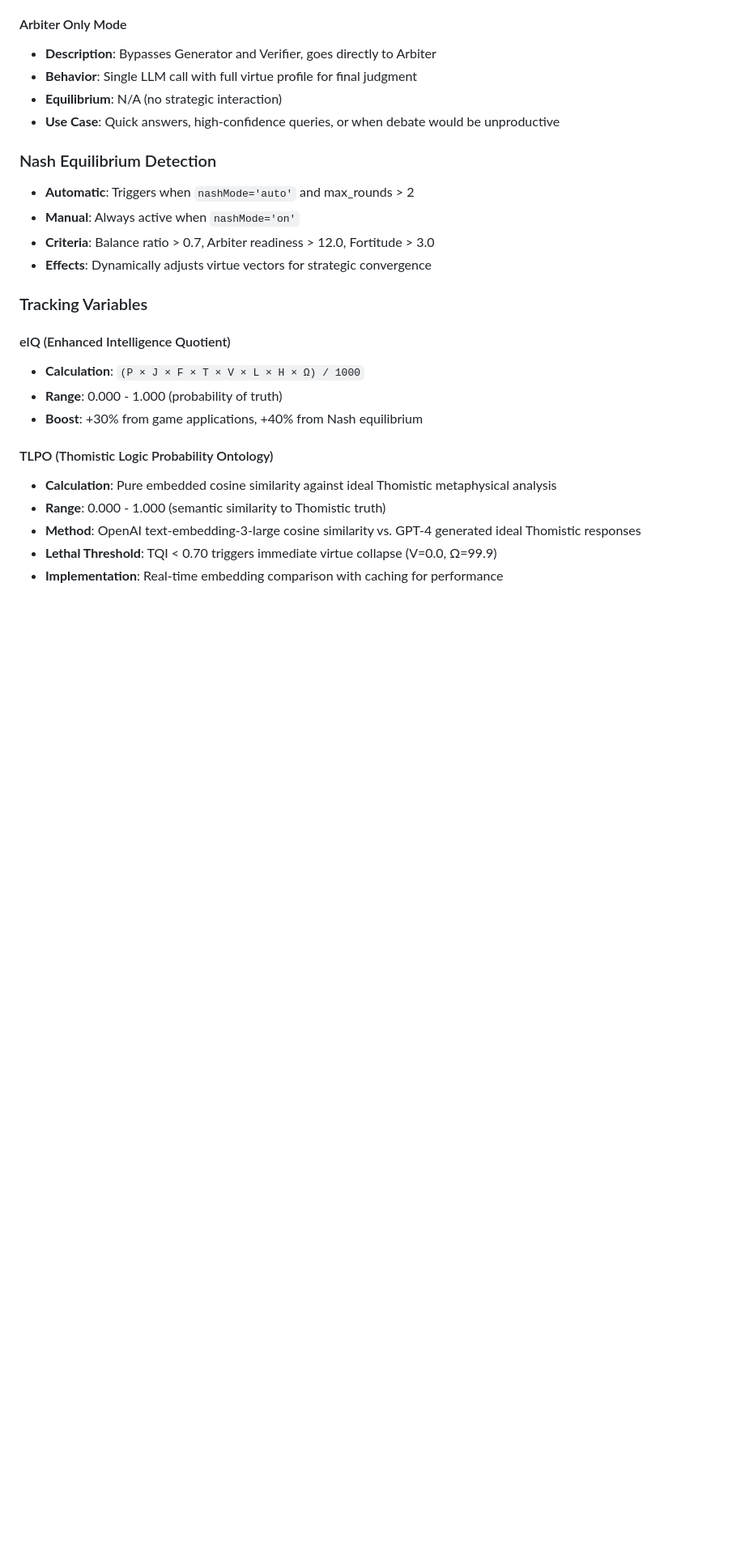
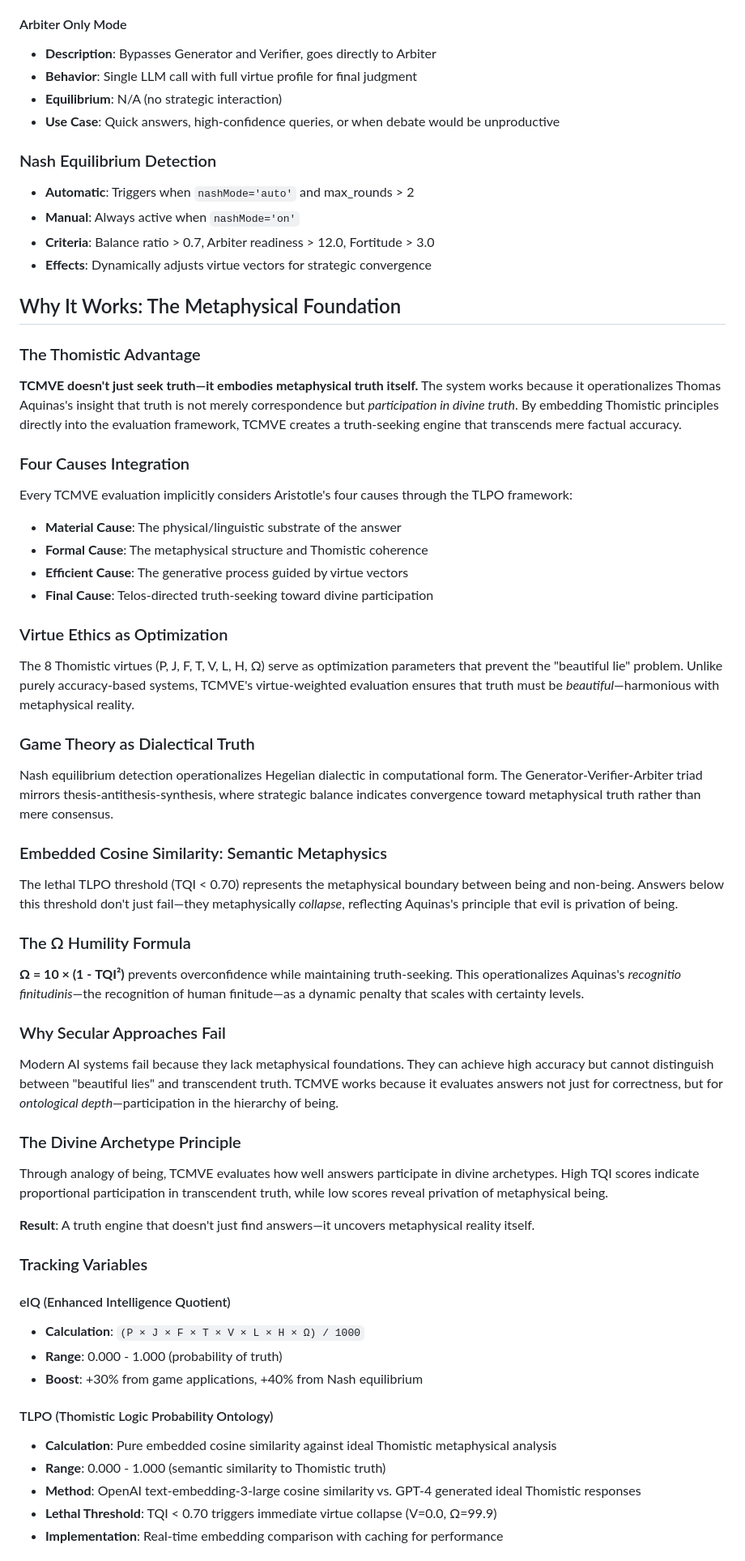
Before and after one commit to ediestel/tcmve, a Markdown page: README.md, the part around the change. Shown at 81% size. Rendered like a GitHub page; blank space fills up the shorter version.

Commit message:
docs: Add comprehensive 'Why It Works' section explaining metaphysical foundations
- Explain Thomistic advantage over secular approaches
- Detail four causes integration in TLPO framework
- Describe virtue ethics as optimization against 'beautiful lies'
- Clarify game theory as dialectical truth-seeking
- Document embedded cosine similarity as semantic metaphysics
- Explain Ω humility formula and divine archetype principle
- Contrast with secular AI limitations

```diff
--- a/README.md
+++ b/README.md
@@ -106,6 +106,47 @@ Each virtue is scaled 0.00-1.00, representing the degree of virtue expression in
 - **Manual**: Always active when `nashMode='on'`
 - **Criteria**: Balance ratio > 0.7, Arbiter readiness > 12.0, Fortitude > 3.0
 - **Effects**: Dynamically adjusts virtue vectors for strategic convergence
+
+## Why It Works: The Metaphysical Foundation
+
+### The Thomistic Advantage
+
+**TCMVE doesn't just seek truth—it embodies metaphysical truth itself.** The system works because it operationalizes Thomas Aquinas's insight that truth is not merely correspondence but *participation in divine truth*. By embedding Thomistic principles directly into the evaluation framework, TCMVE creates a truth-seeking engine that transcends mere factual accuracy.
+
+### Four Causes Integration
+
+Every TCMVE evaluation implicitly considers Aristotle's four causes through the TLPO framework:
+
+- **Material Cause**: The physical/linguistic substrate of the answer
+- **Formal Cause**: The metaphysical structure and Thomistic coherence
+- **Efficient Cause**: The generative process guided by virtue vectors
+- **Final Cause**: Telos-directed truth-seeking toward divine participation
+
+### Virtue Ethics as Optimization
+
+The 8 Thomistic virtues (P, J, F, T, V, L, H, Ω) serve as optimization parameters that prevent the "beautiful lie" problem. Unlike purely accuracy-based systems, TCMVE's virtue-weighted evaluation ensures that truth must be *beautiful*—harmonious with metaphysical reality.
+
+### Game Theory as Dialectical Truth
+
+Nash equilibrium detection operationalizes Hegelian dialectic in computational form. The Generator-Verifier-Arbiter triad mirrors thesis-antithesis-synthesis, where strategic balance indicates convergence toward metaphysical truth rather than mere consensus.
+
+### Embedded Cosine Similarity: Semantic Metaphysics
+
+The lethal TLPO threshold (TQI < 0.70) represents the metaphysical boundary between being and non-being. Answers below this threshold don't just fail—they metaphysically *collapse*, reflecting Aquinas's principle that evil is privation of being.
+
+### The Ω Humility Formula
+
+**Ω = 10 × (1 - TQI²)** prevents overconfidence while maintaining truth-seeking. This operationalizes Aquinas's *recognitio finitudinis*—the recognition of human finitude—as a dynamic penalty that scales with certainty levels.
+
+### Why Secular Approaches Fail
+
+Modern AI systems fail because they lack metaphysical foundations. They can achieve high accuracy but cannot distinguish between "beautiful lies" and transcendent truth. TCMVE works because it evaluates answers not just for correctness, but for *ontological depth*—participation in the hierarchy of being.
+
+### The Divine Archetype Principle
+
+Through analogy of being, TCMVE evaluates how well answers participate in divine archetypes. High TQI scores indicate proportional participation in transcendent truth, while low scores reveal privation of metaphysical being.
+
+**Result**: A truth engine that doesn't just find answers—it uncovers metaphysical reality itself.
 
 ### Tracking Variables
 
```
